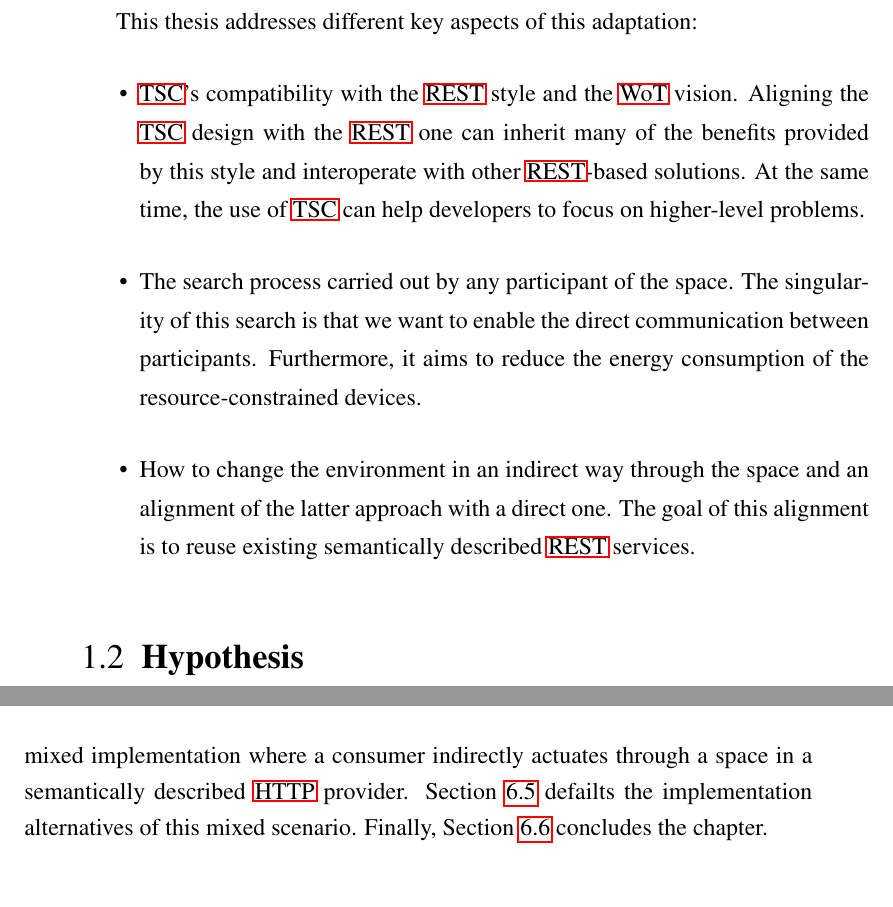
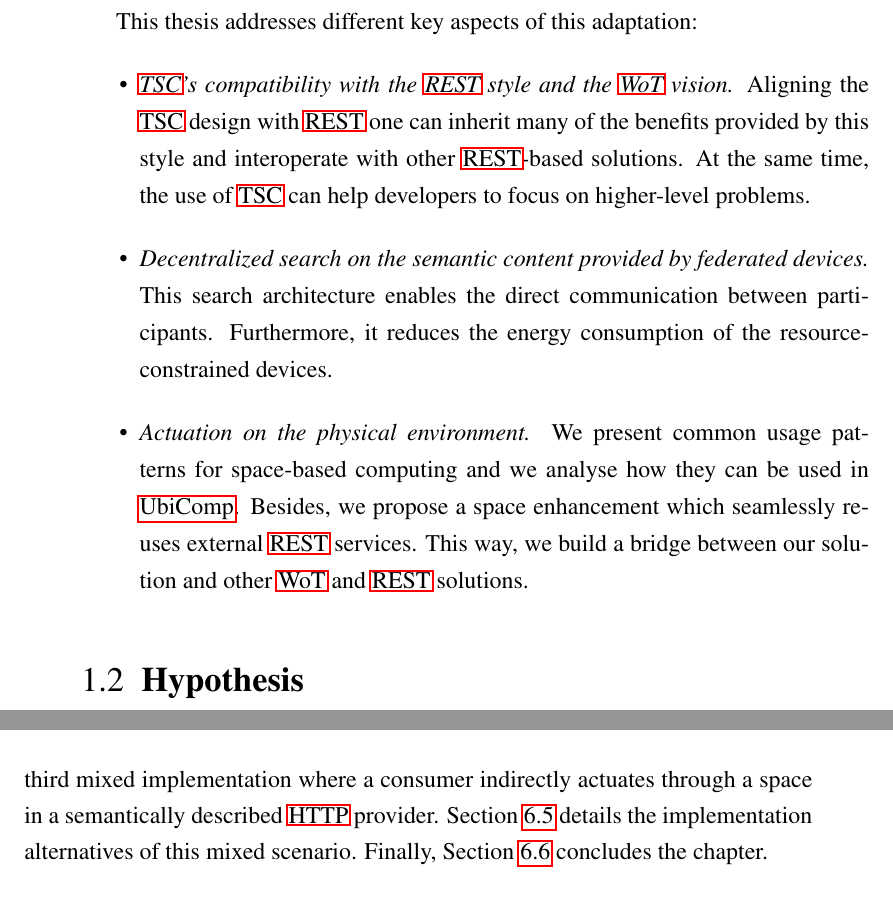
Before and after one commit to gomezgoiri/dissertation, a LaTeX thesis (dissertation.tex, which reads 1_introduction/1_motivation.tex, 6_actuate/0_main.tex): two parts of pages 35 and 114 of 173, joined at a grey line, cut so that both start at the same text. Compiled offline with pdfLaTeX; a LaTeX package or settings file that is missing is left out.

Commit message:
Enumeración de aspectos de adaptación de TSC a UbiComp uniformizados (Dipina's suggestion)

```diff
--- a/1_introduction/1_motivation.tex
+++ b/1_introduction/1_motivation.tex
@@ -72,18 +72,22 @@ Two key aspects to take into account are the limited energy autonomy or computat
 Similarly, our solution should be flexible enough to support a wide range of scenarios and to reuse third applications' data.
 
 
-% hacer guiño a WoT por algún lado o va a quedar un poco cojo
 This thesis addresses different key aspects of this adaptation:
 \begin{itemize}
-  \item \ac{tsc}'s compatibility with the \acs{rest} style and the \ac{wot} vision.
-	Aligning the \ac{tsc} design with the \ac{rest} one can inherit many of the benefits provided by this style and interoperate with other \ac{rest}-based solutions.
+  \item \emph{\ac{tsc}'s compatibility with the \acs{rest} style and the \ac{wot} vision.}
+	Aligning the \ac{tsc} design with \ac{rest} one can inherit many of the benefits provided by this style and interoperate with other \ac{rest}-based solutions.
 	At the same time, the use of \ac{tsc} can help developers to focus on higher-level problems.
 	% problema: habría que probar o se da por sentado que es lo que hace un middleware?
-  \item The search process carried out by any participant of the space.
-	The singularity of this search is that we want to enable the direct communication between participants.
-	Furthermore, it aims to reduce the energy consumption of the resource-constrained devices.
-  \item How to change the environment in an indirect way through the space and an alignment of the latter approach with a direct one.
-	The goal of this alignment is to reuse existing semantically described \ac{rest} services.
+
+  \item \emph{Decentralized search on the semantic content provided by federated devices.}
+	% TODO Se sobreentenderá lo de federated? es la primera vez que lo menciono, pero es un concepto común...
+	This search architecture enables the direct communication between participants.
+	Furthermore, it reduces the energy consumption of the resource-constrained devices.
+
+  \item \emph{Actuation on the physical environment.}
+	We present common usage patterns for space-based computing and we analyse how they can be used in \ac{ubicomp}.
+	Besides, we propose a space enhancement which seamlessly reuses external \ac{rest} services.
+	This way, we build a bridge between our solution and other \ac{wot} and \ac{rest} solutions.
 \end{itemize}
 %Finally, we also present the incarnation of some of these ideas in a middleware,
 %and some scenarios where it has been used.
--- a/6_actuate/0_main.tex
+++ b/6_actuate/0_main.tex
@@ -47,7 +47,7 @@ First, it presents simple scenario and explains how to implement it using each o
 Then, it shows a third mixed implementation where a consumer indirectly actuates through a space in a semantically described \acs{http} provider. % no sé si queda muy claro
 % IG: es una tercera tecnica? Pues esto deberia presentarse junto a las otras dos...
 % IG: creo que esto del escenario se tendria que poner a parte de esta tercera movida
-Section~\ref{sec:actuation_discussion} defailts the implementation alternatives of this mixed scenario.
+Section~\ref{sec:actuation_discussion} details the implementation alternatives of this mixed scenario.
 Finally, Section~\ref{sec:actuation_summary} concludes the chapter.
 
 
```
